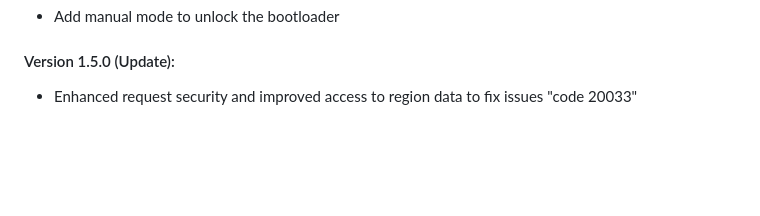
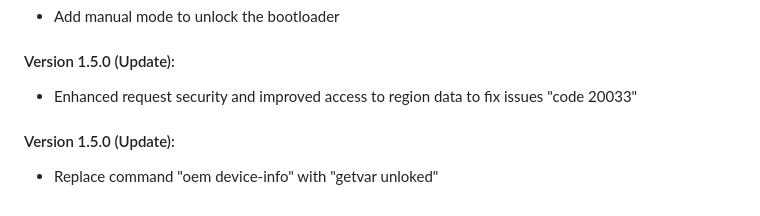
Before and after one commit to offici5l/MiUnlockTool, a Markdown page: Show-Version-History.md, the part around the change. Drawn GitHub-style; blank space fills up the shorter version.

```diff
--- a/Show-Version-History.md
+++ b/Show-Version-History.md
@@ -92,3 +92,6 @@ So the time was increased from 1s to [6s](https://github.com/offici5l/MiUnlockTo
 
 #### Version 1.5.0 (Update):
 - Enhanced request security and improved access to region data to fix issues "code 20033"
+
+#### Version 1.5.0 (Update):
+- Replace command "oem device-info" with "getvar unloked"
```
